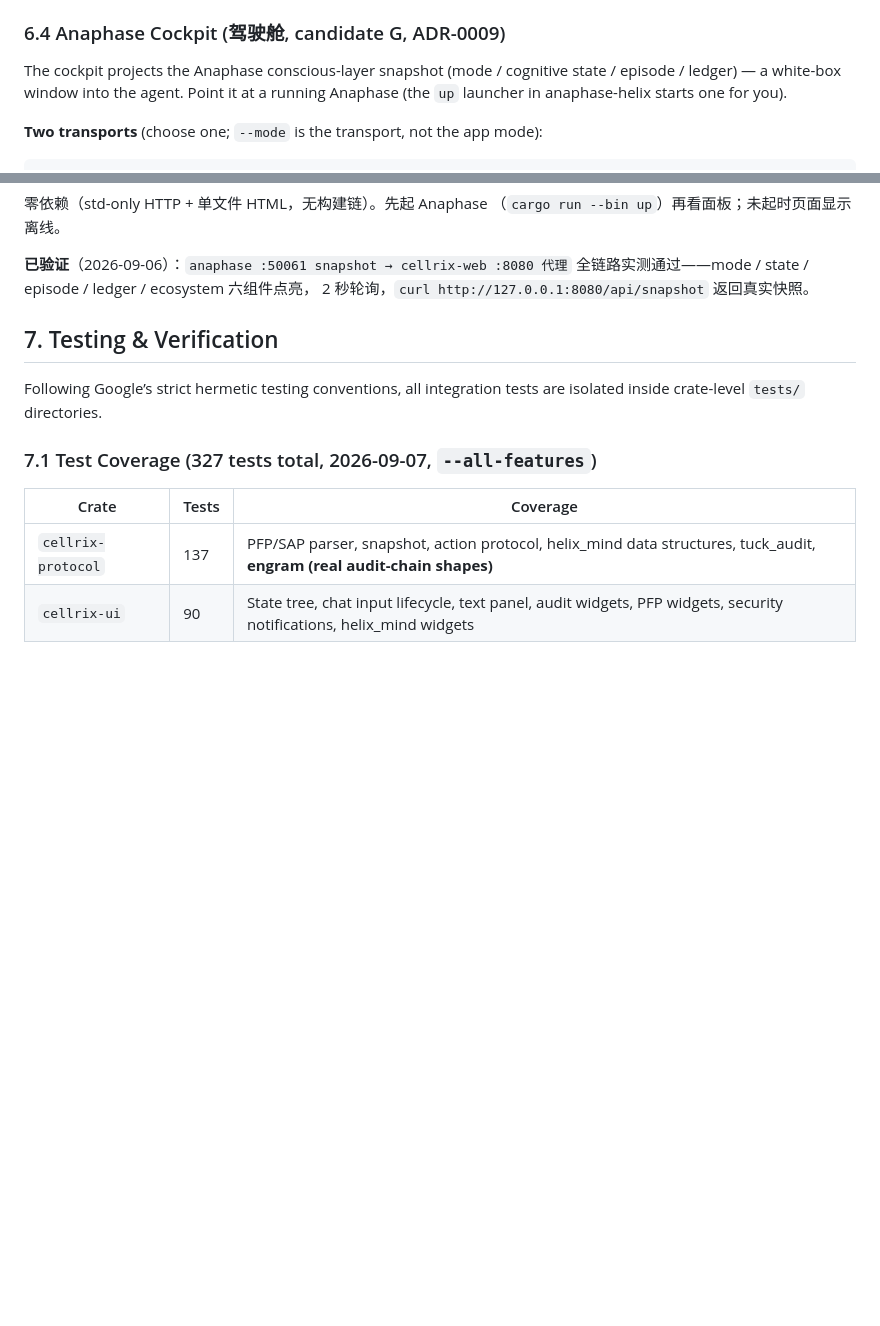
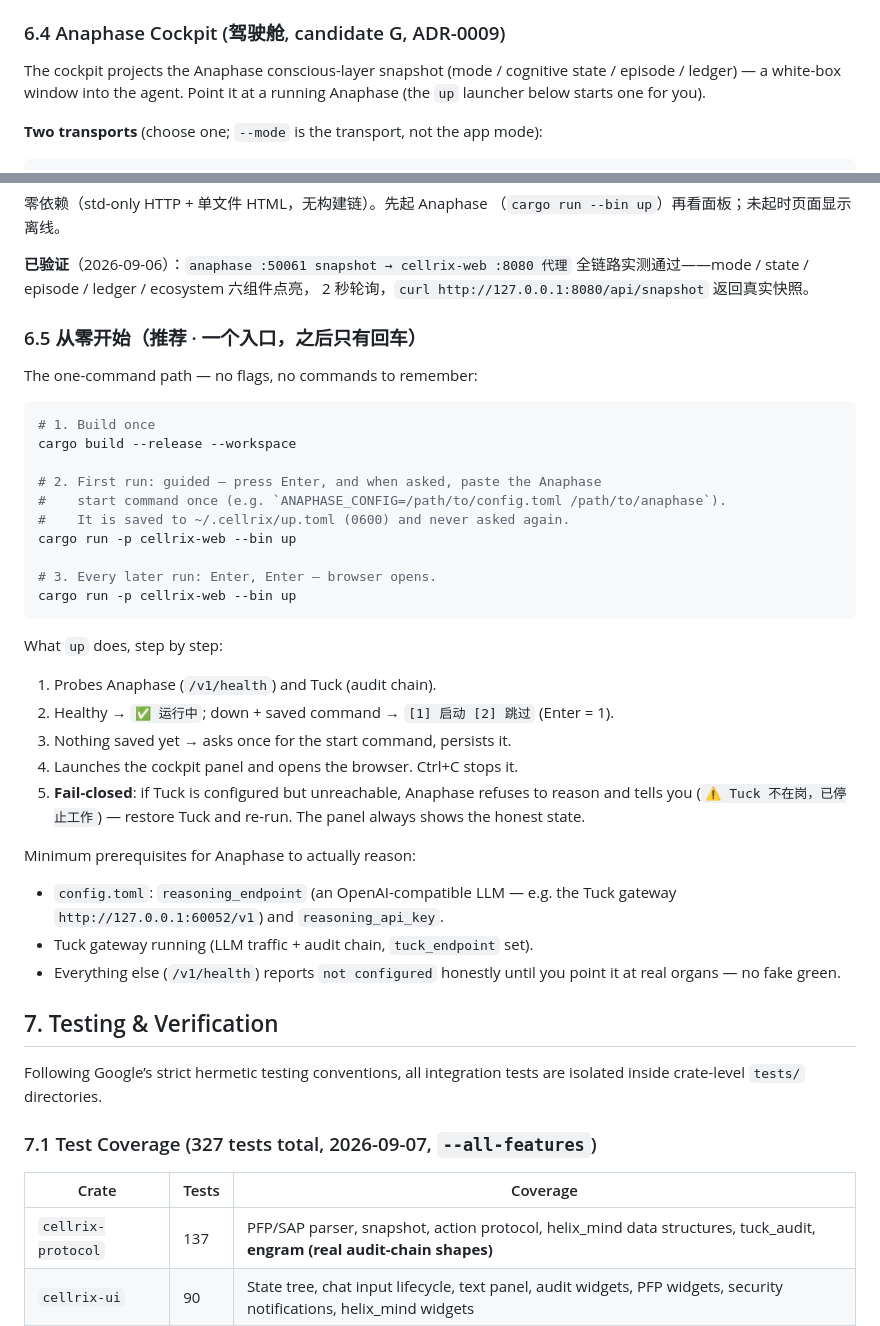
Before and after one commit to Jasonmilk/Cellrix, a Markdown page: README.md, 2 parts joined by grey strips. GitHub-like rendering; blank space fills up the shorter version.

Commit message:
docs(README): §6.5 从零开始 — one entry, Enter-only after that; fix stale up reference

````diff
--- a/README.md
+++ b/README.md
@@ -204,7 +204,7 @@ cargo build --target wasm32-unknown-unknown -p cellrix-layout
 
 The cockpit projects the Anaphase conscious-layer snapshot (mode / cognitive
 state / episode / ledger) — a white-box window into the agent. Point it at a
-running Anaphase (the `up` launcher in anaphase-helix starts one for you).
+running Anaphase (the `up` launcher below starts one for you).
 
 **Two transports** (choose one; `--mode` is the transport, not the app mode):
 
@@ -267,6 +267,41 @@ cargo run -p cellrix-web          # 打开 http://127.0.0.1:8080
 **已验证**（2026-09-06）：`anaphase :50061 snapshot → cellrix-web :8080 代理`
 全链路实测通过——mode / state / episode / ledger / ecosystem 六组件点亮，
 2 秒轮询，`curl http://127.0.0.1:8080/api/snapshot` 返回真实快照。
+
+### 6.5 从零开始（推荐 · 一个入口，之后只有回车）
+
+The one-command path — no flags, no commands to remember:
+
+```bash
+# 1. Build once
+cargo build --release --workspace
+
+# 2. First run: guided — press Enter, and when asked, paste the Anaphase
+#    start command once (e.g. `ANAPHASE_CONFIG=/path/to/config.toml /path/to/anaphase`).
+#    It is saved to ~/.cellrix/up.toml (0600) and never asked again.
+cargo run -p cellrix-web --bin up
+
+# 3. Every later run: Enter, Enter — browser opens.
+cargo run -p cellrix-web --bin up
+```
+
+What `up` does, step by step:
+
+1. Probes Anaphase (`/v1/health`) and Tuck (audit chain).
+2. Healthy → `✅ 运行中`; down + saved command → `[1] 启动 [2] 跳过` (Enter = 1).
+3. Nothing saved yet → asks once for the start command, persists it.
+4. Launches the cockpit panel and opens the browser. Ctrl+C stops it.
+5. **Fail-closed**: if Tuck is configured but unreachable, Anaphase refuses
+   to reason and tells you (`⚠️ Tuck 不在岗，已停止工作`) — restore Tuck
+   and re-run. The panel always shows the honest state.
+
+Minimum prerequisites for Anaphase to actually reason:
+
+- `config.toml`: `reasoning_endpoint` (an OpenAI-compatible LLM — e.g. the
+  Tuck gateway `http://127.0.0.1:60052/v1`) and `reasoning_api_key`.
+- Tuck gateway running (LLM traffic + audit chain, `tuck_endpoint` set).
+- Everything else (`/v1/health`) reports `not configured` honestly until
+  you point it at real organs — no fake green.
 
 ## 7. Testing & Verification
 
````
